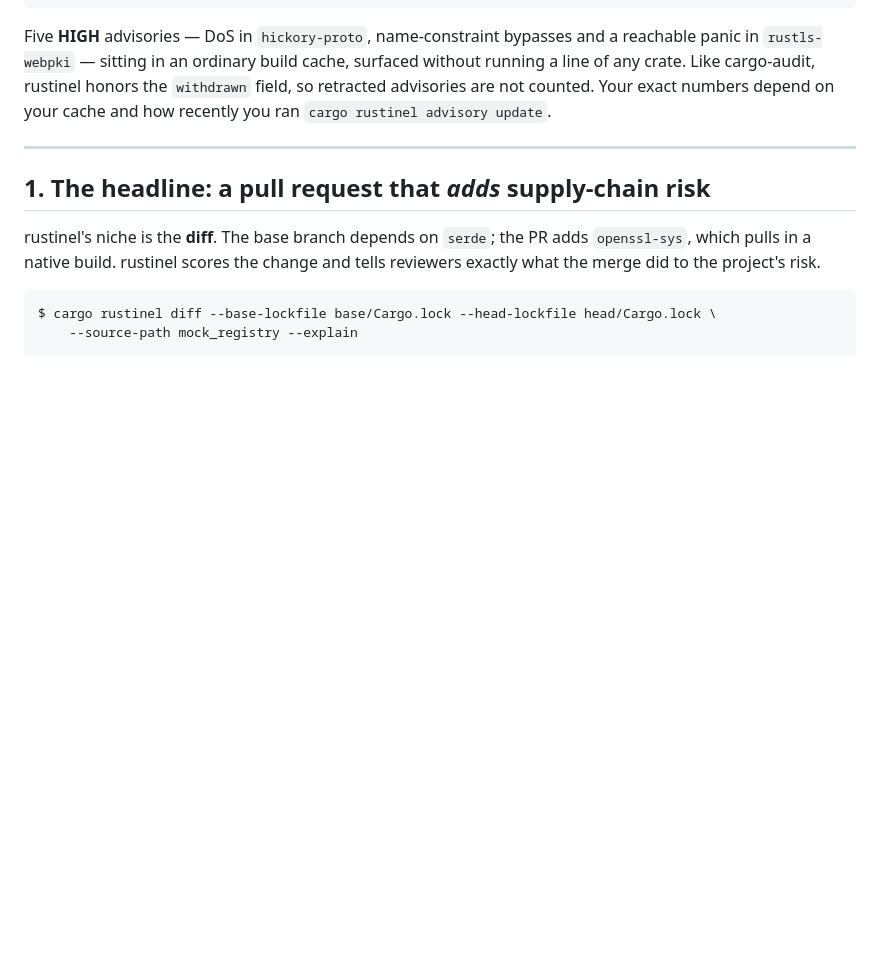
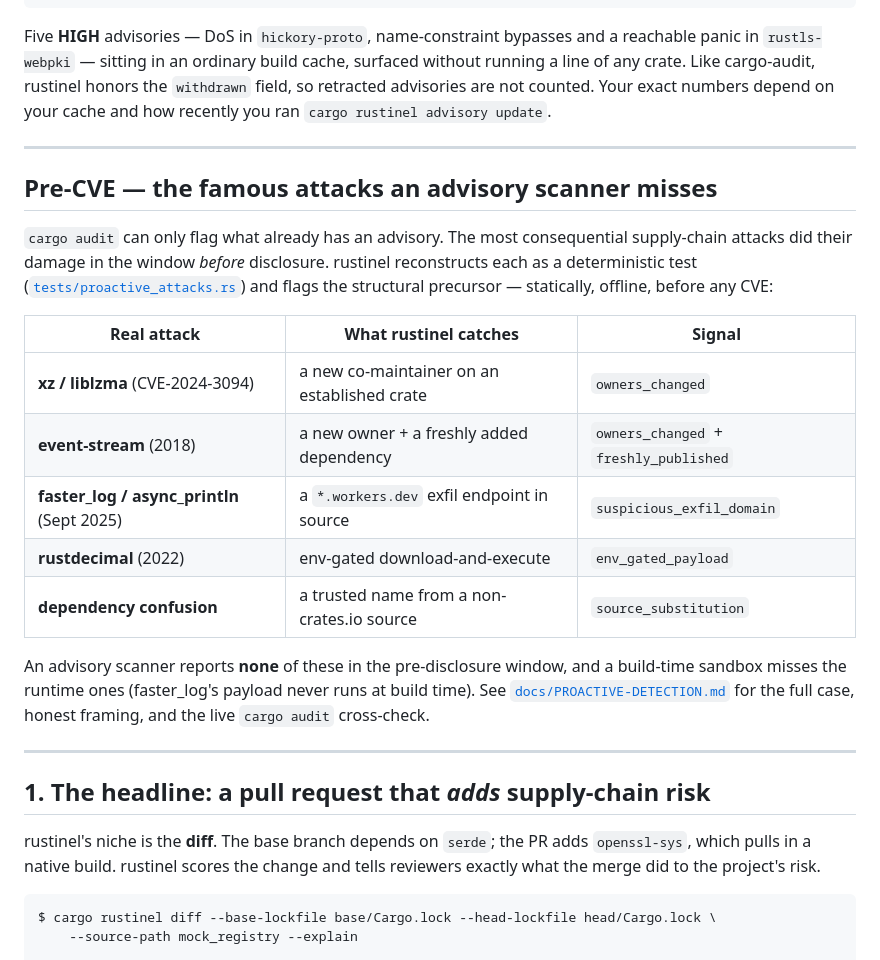
Before and after one commit to kosiorkosa47/rustinel, a Markdown page: examples/SHOWCASE.md, the part around the change. Drawn GitHub-style; blank space fills up the shorter version.

Commit message:
docs: showcase the five pre-CVE attack reconstructions

```diff
--- a/examples/SHOWCASE.md
+++ b/examples/SHOWCASE.md
@@ -57,6 +57,29 @@ reachable panic in `rustls-webpki` — sitting in an ordinary build cache, surfa
 without running a line of any crate. Like cargo-audit, rustinel honors the
 `withdrawn` field, so retracted advisories are not counted. Your exact numbers
 depend on your cache and how recently you ran `cargo rustinel advisory update`.
+
+---
+
+## Pre-CVE — the famous attacks an advisory scanner misses
+
+`cargo audit` can only flag what already has an advisory. The most consequential
+supply-chain attacks did their damage in the window *before* disclosure. rustinel
+reconstructs each as a deterministic test
+([`tests/proactive_attacks.rs`](../crates/rustinel-core/tests/proactive_attacks.rs))
+and flags the structural precursor — statically, offline, before any CVE:
+
+| Real attack | What rustinel catches | Signal |
+|---|---|---|
+| **xz / liblzma** (CVE-2024-3094) | a new co-maintainer on an established crate | `owners_changed` |
+| **event-stream** (2018) | a new owner + a freshly added dependency | `owners_changed` + `freshly_published` |
+| **faster_log / async_println** (Sept 2025) | a `*.workers.dev` exfil endpoint in source | `suspicious_exfil_domain` |
+| **rustdecimal** (2022) | env-gated download-and-execute | `env_gated_payload` |
+| **dependency confusion** | a trusted name from a non-crates.io source | `source_substitution` |
+
+An advisory scanner reports **none** of these in the pre-disclosure window, and a
+build-time sandbox misses the runtime ones (faster_log's payload never runs at
+build time). See [`docs/PROACTIVE-DETECTION.md`](../docs/PROACTIVE-DETECTION.md)
+for the full case, honest framing, and the live `cargo audit` cross-check.
 
 ---
 
```
